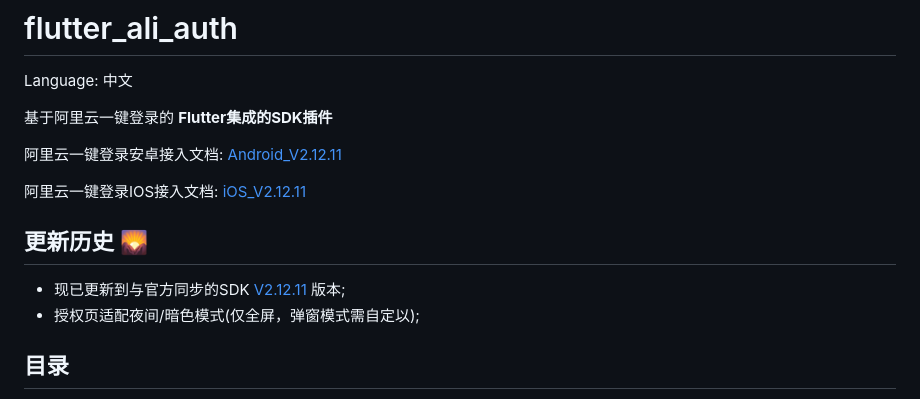
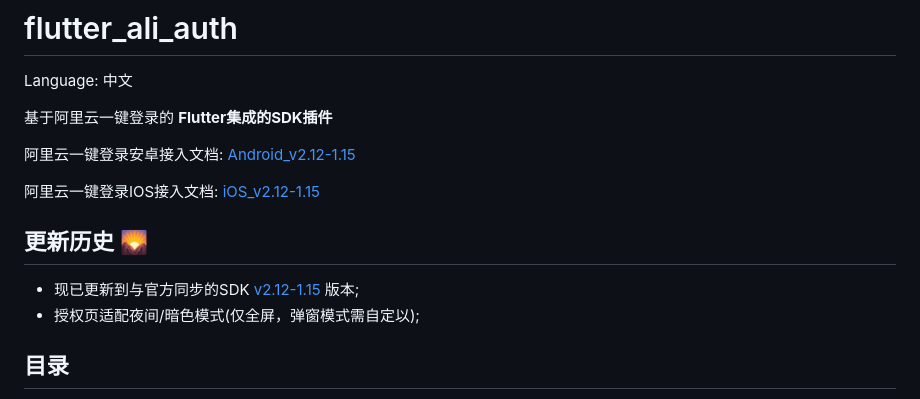
Before and after one commit to fluttercandies/flutter_ali_auth, a Markdown page: README.md, the part around the change. GitHub-like rendering.

```diff
--- a/README.md
+++ b/README.md
@@ -4,13 +4,13 @@ Language: 中文
 
 基于阿里云一键登录的 **Flutter集成的SDK插件**
 
-阿里云一键登录安卓接入文档: [Android_V2.12.11](https://help.aliyun.com/document_detail/144231.html)
+阿里云一键登录安卓接入文档: [Android_v2.12-1.15](https://help.aliyun.com/document_detail/144231.html)
 
-阿里云一键登录IOS接入文档: [iOS_V2.12.11](https://help.aliyun.com/document_detail/144186.html)
+阿里云一键登录IOS接入文档: [iOS_v2.12-1.15](https://help.aliyun.com/document_detail/144186.html)
 
 ## 更新历史 🌄
 
-- 现已更新到与官方同步的SDK [V2.12.11](https://help.aliyun.com/document_detail/121113.html) 版本;
+- 现已更新到与官方同步的SDK [v2.12-1.15](https://help.aliyun.com/document_detail/121113.html) 版本;
 - 授权页适配夜间/暗色模式(仅全屏，弹窗模式需自定以);
 
 ## 目录
```
